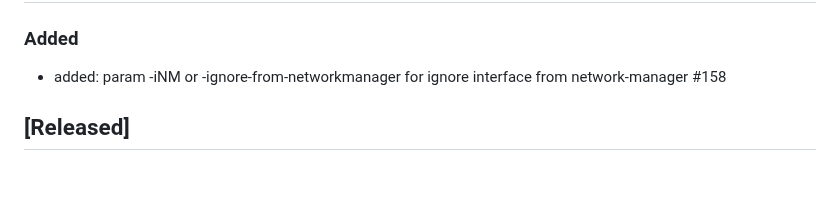
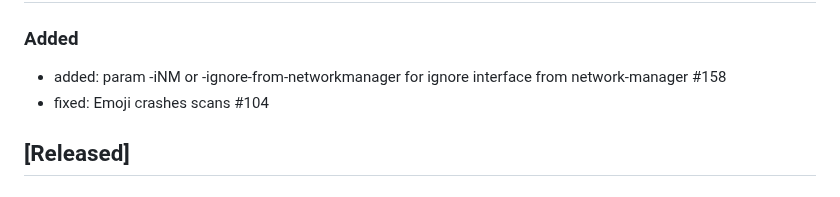
Before and after one commit to P0cL4bs/wifipumpkin3, a Markdown page: CHANGELOG.md, the part around the change. Drawn GitHub-style.

Commit message:
updated: changelog

```diff
--- a/CHANGELOG.md
+++ b/CHANGELOG.md
@@ -5,6 +5,7 @@ All notable changes to this project will be documented in this file.
 
 ### Added
 - added: param -iNM or -ignore-from-networkmanager for ignore interface from network-manager #158
+- fixed: Emoji crashes scans #104
 
 ## [Released]
 
```
